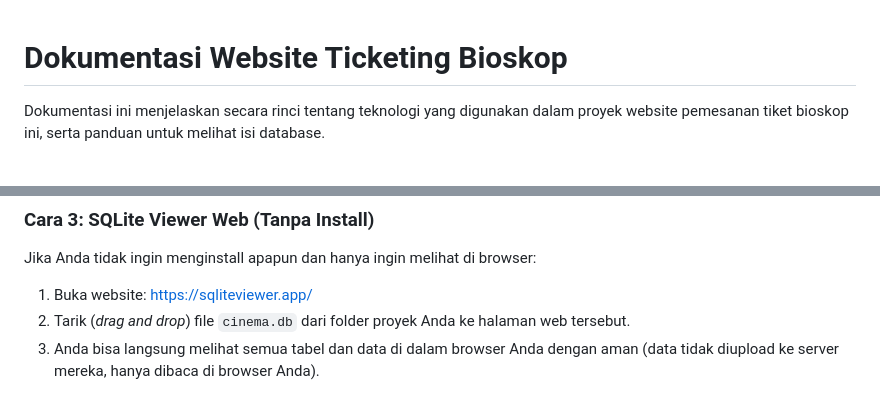
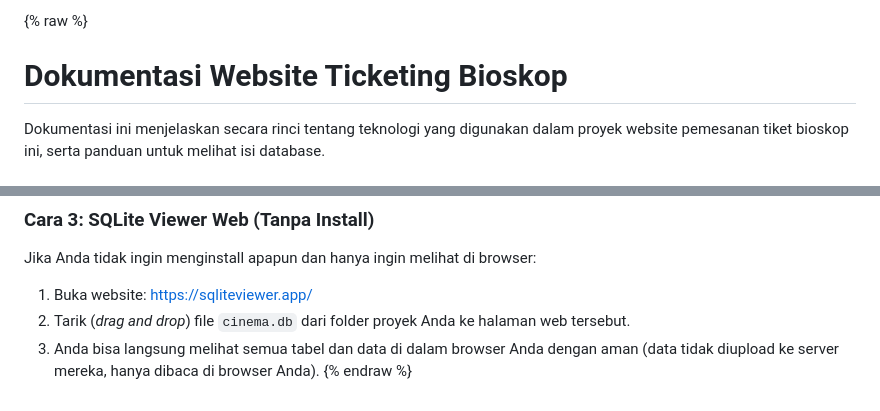
Before and after one commit to arifatllh/Ticketing-Bioskop-Website, a Markdown page: README.md, 2 parts joined by grey strips. Drawn GitHub-style.

```diff
--- a/README.md
+++ b/README.md
@@ -1,3 +1,4 @@
+{% raw %}
 # Dokumentasi Website Ticketing Bioskop
 
 Dokumentasi ini menjelaskan secara rinci tentang teknologi yang digunakan dalam proyek website pemesanan tiket bioskop ini, serta panduan untuk melihat isi database.
@@ -53,3 +54,4 @@ Jika Anda tidak ingin menginstall apapun dan hanya ingin melihat di browser:
 1. Buka website: [https://sqliteviewer.app/](https://sqliteviewer.app/)
 2. Tarik (*drag and drop*) file `cinema.db` dari folder proyek Anda ke halaman web tersebut.
 3. Anda bisa langsung melihat semua tabel dan data di dalam browser Anda dengan aman (data tidak diupload ke server mereka, hanya dibaca di browser Anda).
+{% endraw %}
```
